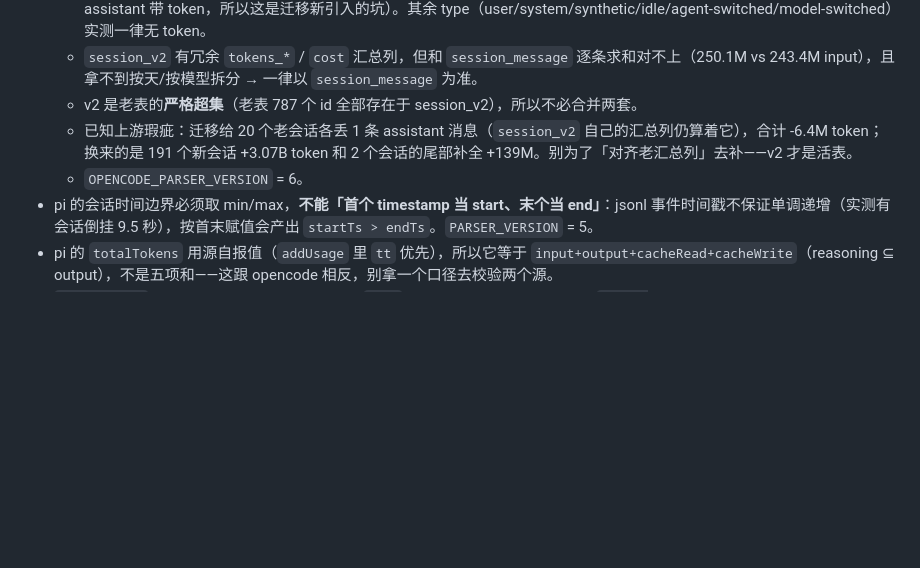
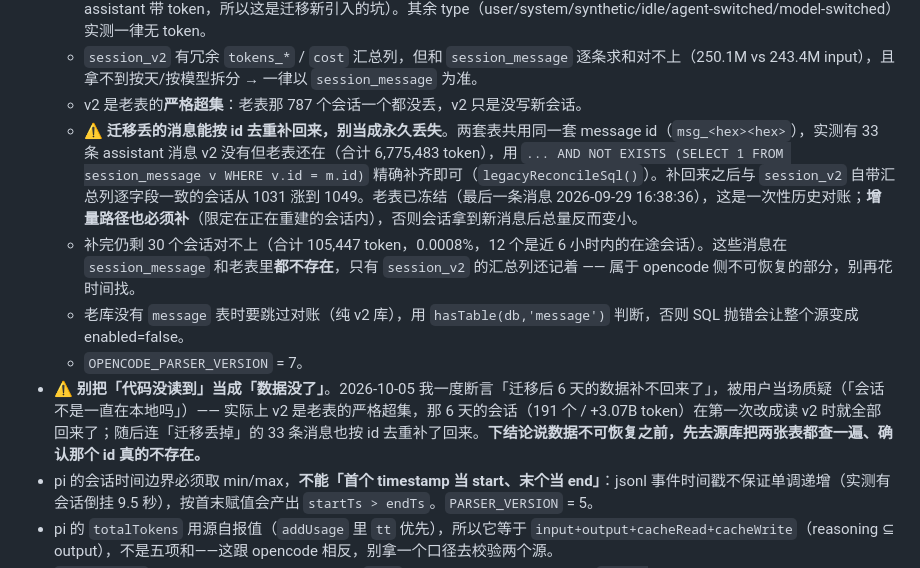
Before and after one commit to ksxh0524/agent-token-stats, a Markdown page: AGENTS.md, the part around the change. Drawn GitHub-style; blank space fills up the shorter version.

Commit message:
docs: 更正「数据不可恢复」的错误结论，补记按 id 去重对账
上一轮结尾断言「那 6 天数据补不回来了，只能从现在起往前正确」是错的，被当场质疑。
实际 session_v2 是老表的严格超集，那 6 天的会话在改成读 v2 时就全回来了；连迁移丢掉的
33 条消息也能按 id 去重补回来（见上一条 commit）。

- 把「已知上游瑕疵：-6.4M，别去补」改成「能补，按 id 去重补」，并写清增量路径也要补
- 记下真正的不可恢复部分：30 个会话 / 105,447 token（0.0008%），两套表里都没有
- 加一条方法论：别把「代码没读到」当成「数据没了」，说不可恢复之前先把源库两张表都查一遍

```diff
--- a/AGENTS.md
+++ b/AGENTS.md
@@ -47,9 +47,12 @@ start.command / stop.command 跑完自动关闭当前 Terminal 标签页（ATS_K
   - 字段差异：`role`（JSON 内）→ 独立 `type` 列；`$.modelID` / `$.providerID` → `$.model.id` / `$.model.providerID`。**variant 是 `$.model.variant` 的独立字段、不拼进 id**，所以 modelUsage 的键跨迁移期不变。
   - ⚠️ **v2 的过滤条件必须带 `'compaction'`**：压缩摘要本身是一次真实计费的 LLM 调用（实测 8 条 compaction 消息带 tokens：4896 input / 18787 output / 3.07M cacheRead）。只认 `'assistant'` 会把这块从总量里整块漏掉（老表里只有 assistant 带 token，所以这是迁移新引入的坑）。其余 type（user/system/synthetic/idle/agent-switched/model-switched）实测一律无 token。
   - `session_v2` 有冗余 `tokens_*` / `cost` 汇总列，但和 `session_message` 逐条求和对不上（250.1M vs 243.4M input），且拿不到按天/按模型拆分 → 一律以 `session_message` 为准。
-  - v2 是老表的**严格超集**（老表 787 个 id 全部存在于 session_v2），所以不必合并两套。
-  - 已知上游瑕疵：迁移给 20 个老会话各丢 1 条 assistant 消息（`session_v2` 自己的汇总列仍算着它），合计 -6.4M token；换来的是 191 个新会话 +3.07B token 和 2 个会话的尾部补全 +139M。别为了「对齐老汇总列」去补——v2 才是活表。
-  - `OPENCODE_PARSER_VERSION` = 6。
+  - v2 是老表的**严格超集**：老表那 787 个会话一个都没丢，v2 只是没写新会话。
+  - ⚠️ **迁移丢的消息能按 id 去重补回来，别当成永久丢失**。两套表共用同一套 message id（`msg_<hex><hex>`），实测有 33 条 assistant 消息 v2 没有但老表还在（合计 6,775,483 token），用 `... AND NOT EXISTS (SELECT 1 FROM session_message v WHERE v.id = m.id)` 精确补齐即可（`legacyReconcileSql()`）。补回来之后与 `session_v2` 自带汇总列逐字段一致的会话从 1031 涨到 1049。老表已冻结（最后一条消息 2026-09-29 16:38:36），这是一次性历史对账；**增量路径也必须补**（限定在正在重建的会话内），否则会话拿到新消息后总量反而变小。
+  - 补完仍剩 30 个会话对不上（合计 105,447 token，0.0008%，12 个是近 6 小时内的在途会话）。这些消息在 `session_message` 和老表里**都不存在**，只有 `session_v2` 的汇总列还记着 —— 属于 opencode 侧不可恢复的部分，别再花时间找。
+  - 老库没有 `message` 表时要跳过对账（纯 v2 库），用 `hasTable(db,'message')` 判断，否则 SQL 抛错会让整个源变成 enabled=false。
+  - `OPENCODE_PARSER_VERSION` = 7。
+- ⚠️ **别把「代码没读到」当成「数据没了」**。2026-10-05 我一度断言「迁移后 6 天的数据补不回来了」，被用户当场质疑（「会话不是一直在本地吗」）—— 实际上 v2 是老表的严格超集，那 6 天的会话（191 个 / +3.07B token）在第一次改成读 v2 时就全部回来了；随后连「迁移丢掉」的 33 条消息也按 id 去重补了回来。**下结论说数据不可恢复之前，先去源库把两张表都查一遍、确认那个 id 真的不存在。**
 - pi 的会话时间边界必须取 min/max，**不能「首个 timestamp 当 start、末个当 end」**：jsonl 事件时间戳不保证单调递增（实测有会话倒挂 9.5 秒），按首末赋值会产出 `startTs > endTs`。`PARSER_VERSION` = 5。
 - pi 的 `totalTokens` 用源自报值（`addUsage` 里 `tt` 优先），所以它等于 `input+output+cacheRead+cacheWrite`（reasoning ⊆ output），不是五项和——这跟 opencode 相反，别拿一个口径去校验两个源。
 - `opencode.db` 实际 **26GB**（2026-10-05 实测，`part` 表 250300 行）。改该源前先 `du -h ~/.local/share/opencode/opencode.db`；别再信文件里「3MB 级别」的旧注释（已改成 26GB）。
```
